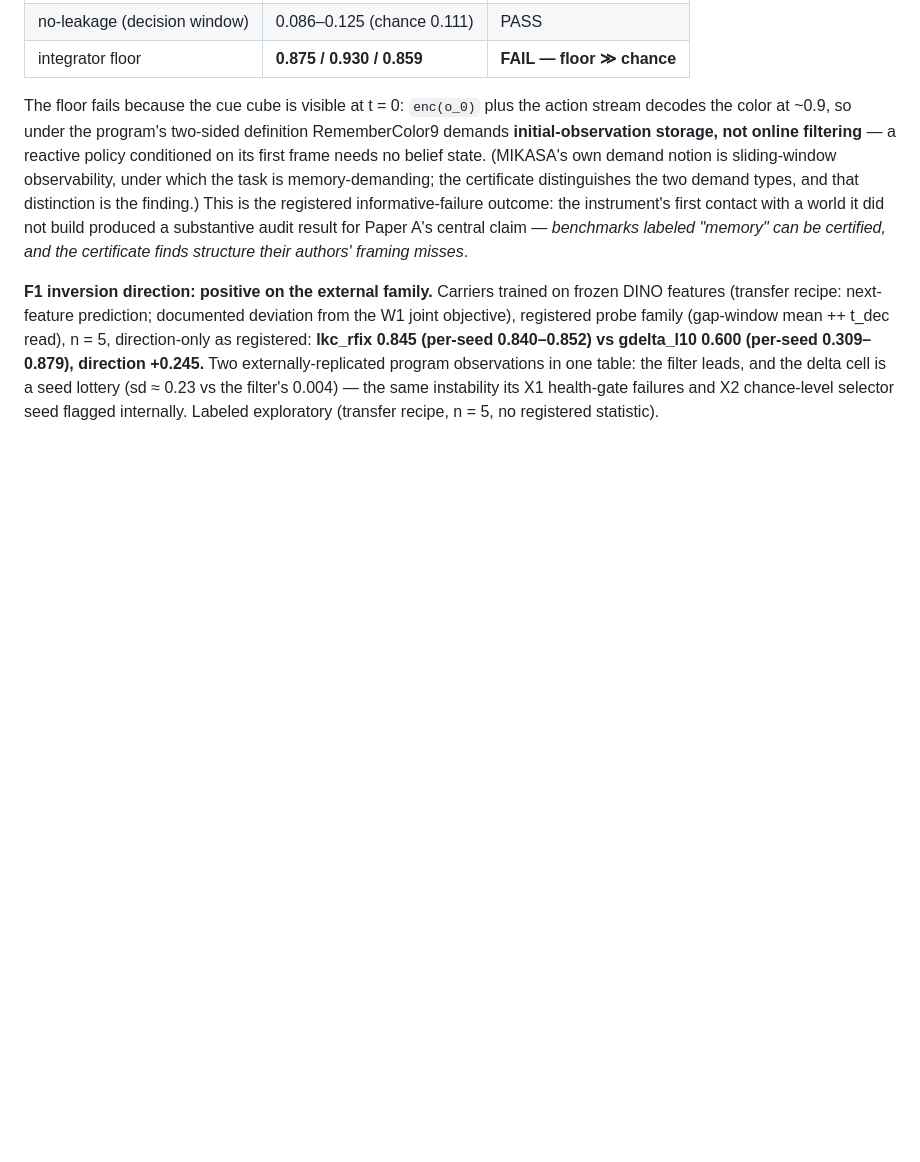
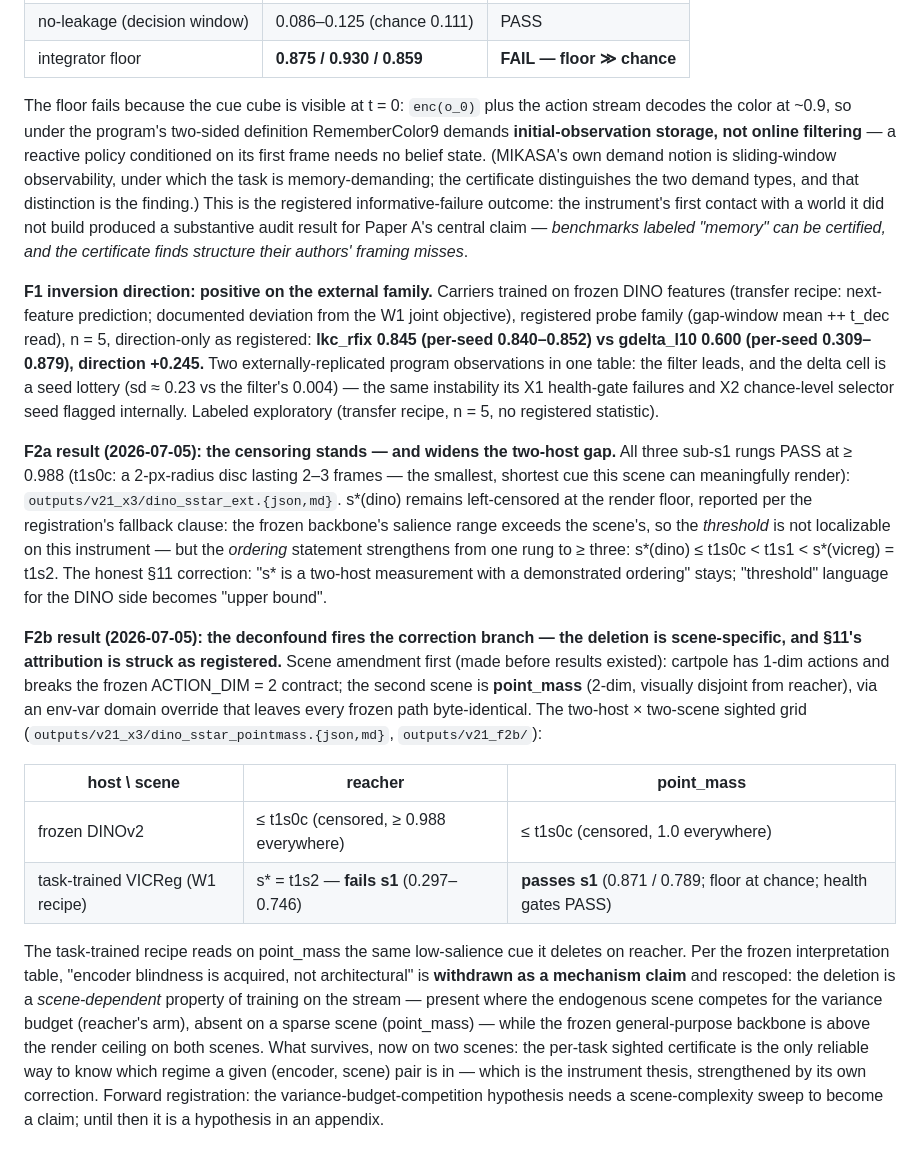
Before and after one commit to ChristianLin0420/LeWorldModel-Memory, a Markdown page: docs/V21_PROPOSAL.md, the part around the change. Drawn GitHub-style; blank space fills up the shorter version.

```diff
--- a/docs/V21_PROPOSAL.md
+++ b/docs/V21_PROPOSAL.md
@@ -234,3 +234,14 @@ Per `docs/V21_SUBMISSION_REVIEW.md` fixes 1–3. Each item's confirmed-if is fro
 The floor fails because the cue cube is visible at t = 0: `enc(o_0)` plus the action stream decodes the color at ~0.9, so under the program's two-sided definition RememberColor9 demands **initial-observation storage, not online filtering** — a reactive policy conditioned on its first frame needs no belief state. (MIKASA's own demand notion is sliding-window observability, under which the task is memory-demanding; the certificate distinguishes the two demand types, and that distinction is the finding.) This is the registered informative-failure outcome: the instrument's first contact with a world it did not build produced a substantive audit result for Paper A's central claim — *benchmarks labeled "memory" can be certified, and the certificate finds structure their authors' framing misses*.
 
 **F1 inversion direction: positive on the external family.** Carriers trained on frozen DINO features (transfer recipe: next-feature prediction; documented deviation from the W1 joint objective), registered probe family (gap-window mean ++ t_dec read), n = 5, direction-only as registered: **lkc_rfix 0.845 (per-seed 0.840–0.852) vs gdelta_l10 0.600 (per-seed 0.309–0.879), direction +0.245.** Two externally-replicated program observations in one table: the filter leads, and the delta cell is a seed lottery (sd ≈ 0.23 vs the filter's 0.004) — the same instability its X1 health-gate failures and X2 chance-level selector seed flagged internally. Labeled exploratory (transfer recipe, n = 5, no registered statistic).
+
+**F2a result (2026-07-05): the censoring stands — and widens the two-host gap.** All three sub-s1 rungs PASS at ≥ 0.988 (t1s0c: a 2-px-radius disc lasting 2–3 frames — the smallest, shortest cue this scene can meaningfully render): `outputs/v21_x3/dino_sstar_ext.{json,md}`. s\*(dino) remains left-censored at the render floor, reported per the registration's fallback clause: the frozen backbone's salience range exceeds the scene's, so the *threshold* is not localizable on this instrument — but the *ordering* statement strengthens from one rung to ≥ three: s\*(dino) ≤ t1s0c < t1s1 < s\*(vicreg) = t1s2. The honest §11 correction: "s\* is a two-host measurement with a demonstrated ordering" stays; "threshold" language for the DINO side becomes "upper bound".
+
+**F2b result (2026-07-05): the deconfound fires the correction branch — the deletion is scene-specific, and §11's attribution is struck as registered.** Scene amendment first (made before results existed): cartpole has 1-dim actions and breaks the frozen ACTION_DIM = 2 contract; the second scene is **point_mass** (2-dim, visually disjoint from reacher), via an env-var domain override that leaves every frozen path byte-identical. The two-host × two-scene sighted grid (`outputs/v21_x3/dino_sstar_pointmass.{json,md}`, `outputs/v21_f2b/`):
+
+| host \ scene | reacher | point_mass |
+|---|---|---|
+| frozen DINOv2 | ≤ t1s0c (censored, ≥ 0.988 everywhere) | ≤ t1s0c (censored, 1.0 everywhere) |
+| task-trained VICReg (W1 recipe) | s\* = t1s2 — **fails s1** (0.297–0.746) | **passes s1** (0.871 / 0.789; floor at chance; health gates PASS) |
+
+The task-trained recipe reads on point_mass the same low-salience cue it deletes on reacher. Per the frozen interpretation table, "encoder blindness is acquired, not architectural" is **withdrawn as a mechanism claim** and rescoped: the deletion is a *scene-dependent* property of training on the stream — present where the endogenous scene competes for the variance budget (reacher's arm), absent on a sparse scene (point_mass) — while the frozen general-purpose backbone is above the render ceiling on both scenes. What survives, now on two scenes: the per-task sighted certificate is the only reliable way to know which regime a given (encoder, scene) pair is in — which is the instrument thesis, strengthened by its own correction. Forward registration: the variance-budget-competition hypothesis needs a scene-complexity sweep to become a claim; until then it is a hypothesis in an appendix.
```
Also changed, not shown: docs/V21_SUBMISSION_REVIEW.md (+15 -0 lines).
